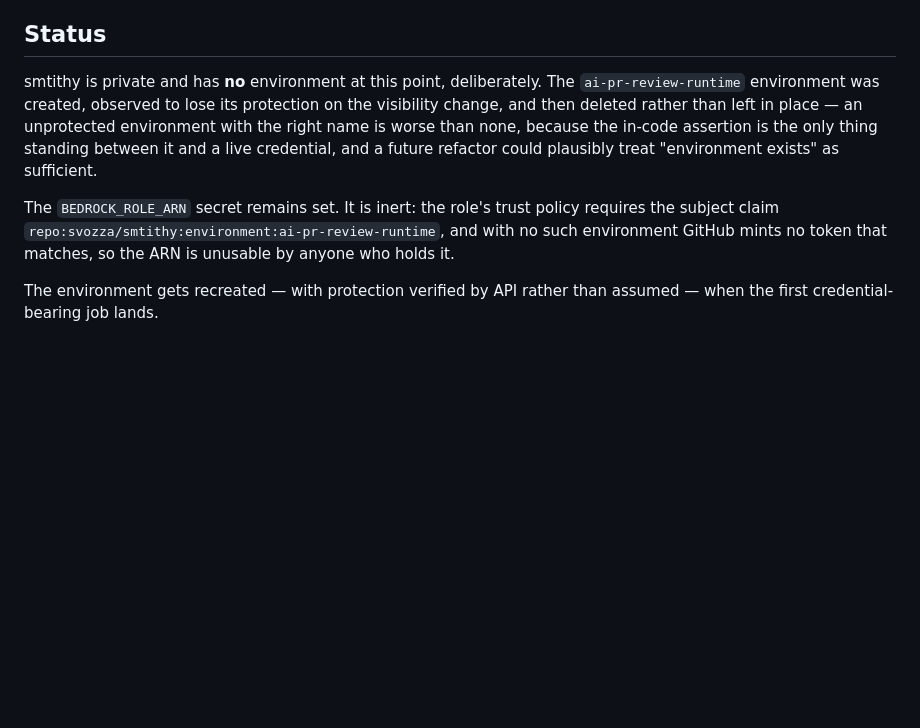
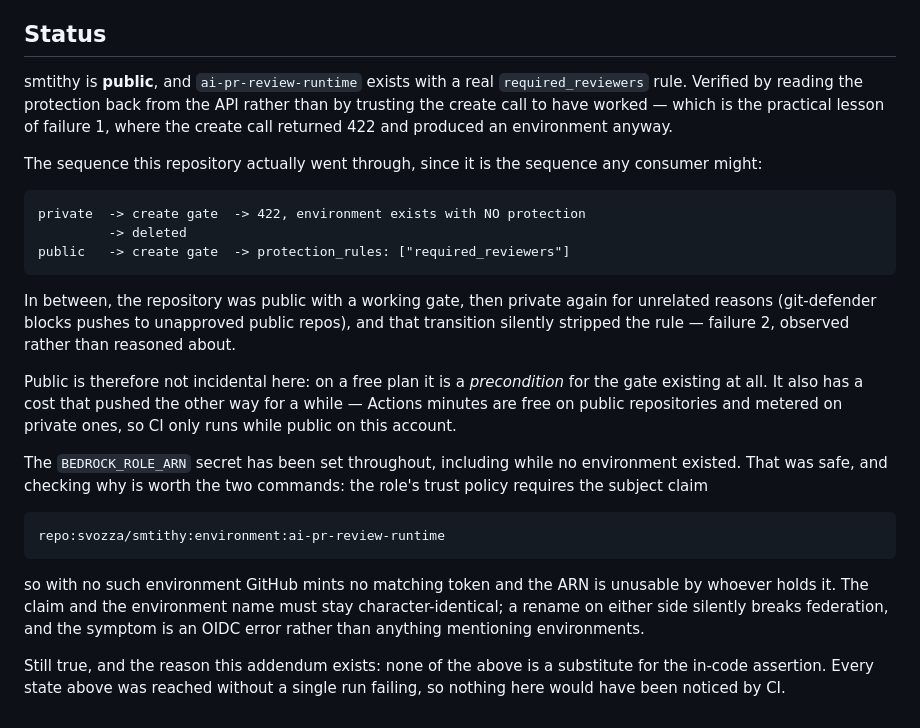
Before and after one commit to svozza/aceiro, a Markdown page: docs/adr/0006-addendum-observed-gate-failures.md, the part around the change. GitHub-like rendering; blank space fills up the shorter version.

Commit message:
docs: the gate is back, and public is a precondition for it
Recreated ai-pr-review-runtime with a real required_reviewers rule, and
verified it by reading the protection back from the API rather than
trusting the create call -- which is the practical lesson of the
addendum's failure 1, where the call returned 422 and left an unprotected
environment behind anyway.

Records the sequence this repo actually went through, since it is one a
consumer could repeat: private -> 422 with an unprotected environment ->
deleted -> public -> a working gate. And notes what going private stripped
on the way through, which is failure 2 observed rather than reasoned about.

So public is not incidental. On a free plan it is a precondition for the
gate existing at all, and it is also where Actions minutes are free -- the
two facts that pulled in opposite directions while git-defender was
blocking pushes to the public remote.

The BEDROCK_ROLE_ARN secret was set throughout, including while no
environment existed, and that was safe: the trust policy requires
sub = repo:svozza/smtithy:environment:ai-pr-review-runtime, so with no
such environment no matching token is minted. Notes that the claim and the
environment name must stay character-identical, because a rename on either
side breaks federation with an error that says nothing about environments.

None of it replaces the in-code assertion. Every state above was reached
without a single run failing, so CI would never have noticed.

```diff
--- a/docs/adr/0006-addendum-observed-gate-failures.md
+++ b/docs/adr/0006-addendum-observed-gate-failures.md
@@ -57,18 +57,40 @@ honest options: make the repository public, or run no credential-bearing job.
 
 ## Status
 
-smtithy is private and has **no** environment at this point, deliberately. The
-`ai-pr-review-runtime` environment was created, observed to lose its protection
-on the visibility change, and then deleted rather than left in place — an
-unprotected environment with the right name is worse than none, because the
-in-code assertion is the only thing standing between it and a live credential,
-and a future refactor could plausibly treat "environment exists" as sufficient.
+smtithy is **public**, and `ai-pr-review-runtime` exists with a real
+`required_reviewers` rule. Verified by reading the protection back from the API
+rather than by trusting the create call to have worked — which is the practical
+lesson of failure 1, where the create call returned 422 and produced an
+environment anyway.
 
-The `BEDROCK_ROLE_ARN` secret remains set. It is inert: the role's trust policy
-requires the subject claim
-`repo:svozza/smtithy:environment:ai-pr-review-runtime`, and with no such
-environment GitHub mints no token that matches, so the ARN is unusable by anyone
-who holds it.
+The sequence this repository actually went through, since it is the sequence any
+consumer might:
 
-The environment gets recreated — with protection verified by API rather than
-assumed — when the first credential-bearing job lands.
+    private  -> create gate  -> 422, environment exists with NO protection
+             -> deleted
+    public   -> create gate  -> protection_rules: ["required_reviewers"]
+
+In between, the repository was public with a working gate, then private again for
+unrelated reasons (git-defender blocks pushes to unapproved public repos), and
+that transition silently stripped the rule — failure 2, observed rather than
+reasoned about.
+
+Public is therefore not incidental here: on a free plan it is a *precondition*
+for the gate existing at all. It also has a cost that pushed the other way for a
+while — Actions minutes are free on public repositories and metered on private
+ones, so CI only runs while public on this account.
+
+The `BEDROCK_ROLE_ARN` secret has been set throughout, including while no
+environment existed. That was safe, and checking why is worth the two commands:
+the role's trust policy requires the subject claim
+
+    repo:svozza/smtithy:environment:ai-pr-review-runtime
+
+so with no such environment GitHub mints no matching token and the ARN is
+unusable by whoever holds it. The claim and the environment name must stay
+character-identical; a rename on either side silently breaks federation, and the
+symptom is an OIDC error rather than anything mentioning environments.
+
+Still true, and the reason this addendum exists: none of the above is a substitute
+for the in-code assertion. Every state above was reached without a single run
+failing, so nothing here would have been noticed by CI.
```
Also changed, not shown: README.md (+6 -8 lines).
